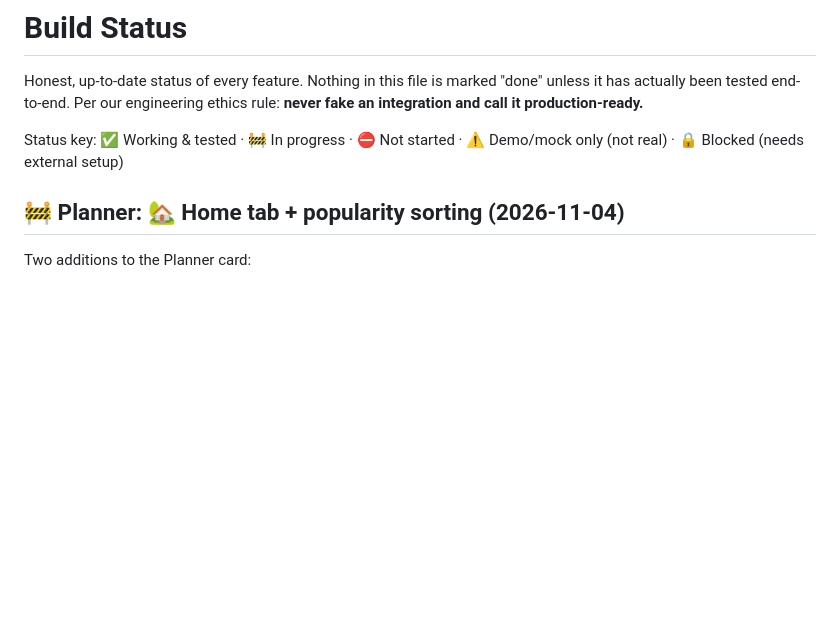
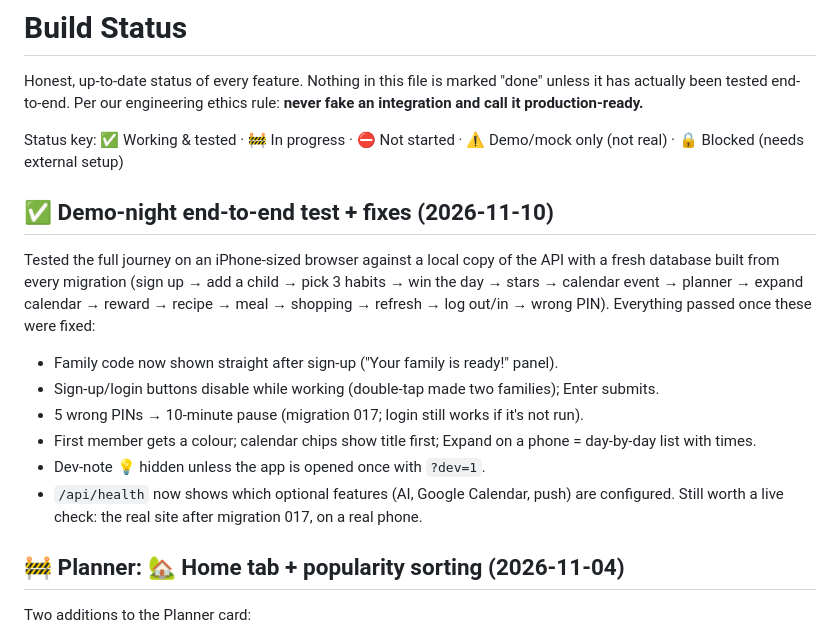
Before and after one commit to inhouseav/Habitquest, a Markdown page: BUILD_STATUS.md, the part around the change. Drawn GitHub-style; blank space fills up the shorter version.

Commit message:
Log demo-night test results in BUILD_STATUS
Co-Authored-By: Claude Opus 5.5 <noreply@anthropic.com>
Claude-Session: https://claude.ai/code/session_018iEdRvtcHHWd19xdpQ3w19

```diff
--- a/BUILD_STATUS.md
+++ b/BUILD_STATUS.md
@@ -3,6 +3,17 @@
 Honest, up-to-date status of every feature. Nothing in this file is marked "done" unless it has actually been tested end-to-end. Per our engineering ethics rule: **never fake an integration and call it production-ready.**
 
 Status key: ✅ Working & tested · 🚧 In progress · ⛔ Not started · ⚠️ Demo/mock only (not real) · 🔒 Blocked (needs external setup)
+
+## ✅ Demo-night end-to-end test + fixes (2026-11-10)
+
+Tested the full journey on an iPhone-sized browser against a local copy of the API with a fresh database built from every migration (sign up → add a child → pick 3 habits → win the day → stars → calendar event → planner → expand calendar → reward → recipe → meal → shopping → refresh → log out/in → wrong PIN). Everything passed once these were fixed:
+- Family code now shown straight after sign-up ("Your family is ready!" panel).
+- Sign-up/login buttons disable while working (double-tap made two families); Enter submits.
+- 5 wrong PINs → 10-minute pause (migration 017; login still works if it's not run).
+- First member gets a colour; calendar chips show title first; Expand on a phone = day-by-day list with times.
+- Dev-note 💡 hidden unless the app is opened once with `?dev=1`.
+- `/api/health` now shows which optional features (AI, Google Calendar, push) are configured.
+Still worth a live check: the real site after migration 017, on a real phone.
 
 ## 🚧 Planner: 🏡 Home tab + popularity sorting (2026-11-04)
 Two additions to the Planner card:
```
